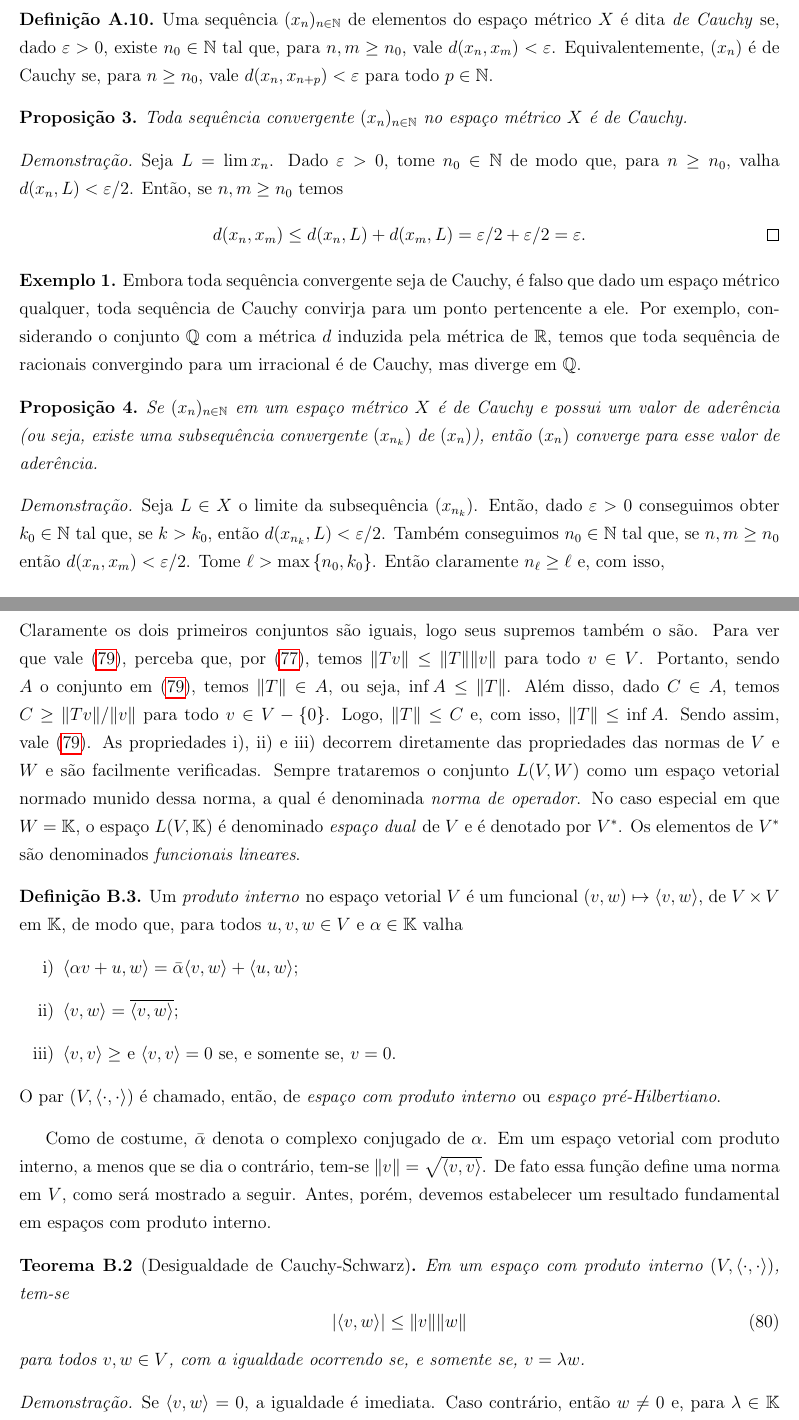
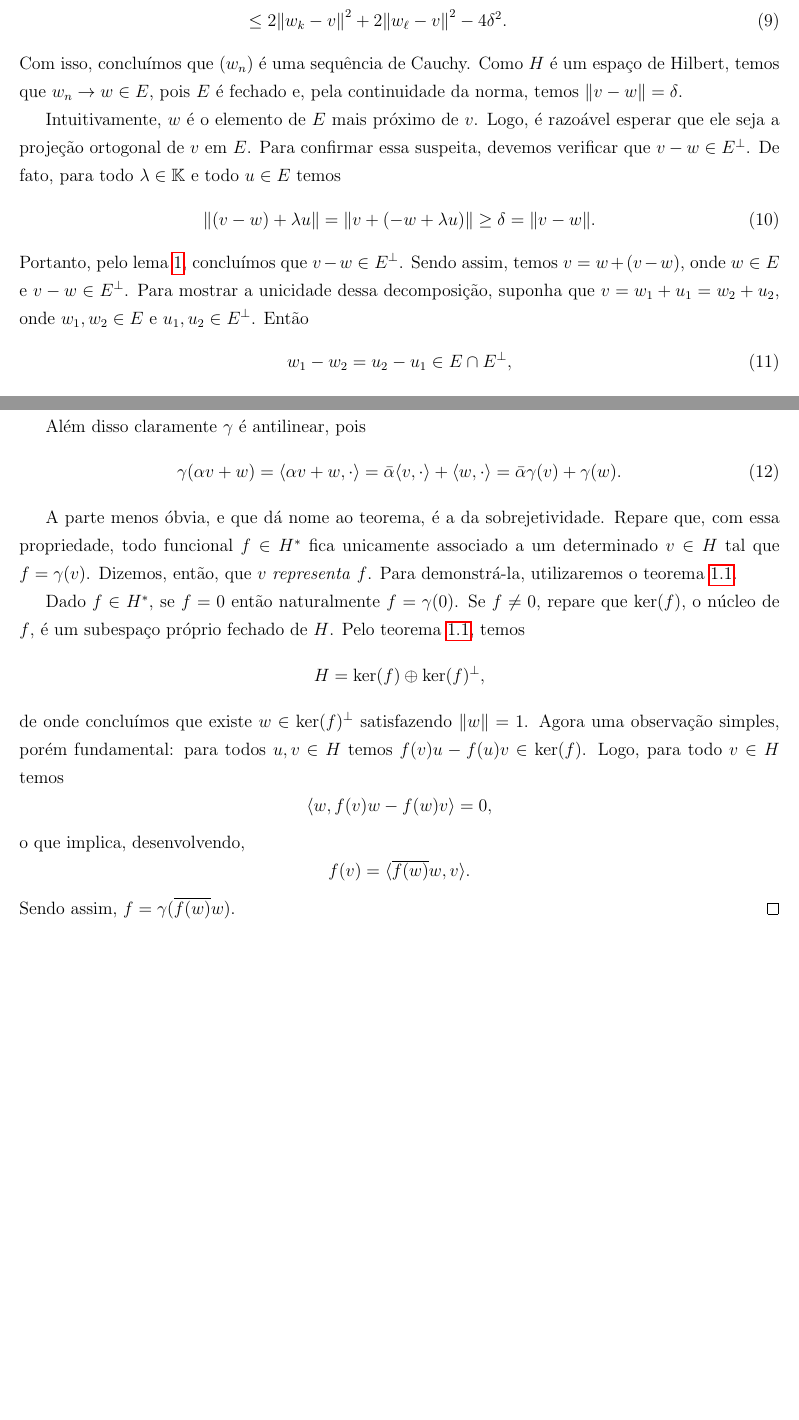
Before and after one commit to Caioflp/teorema-da-aproximacao-universal, a LaTeX document (main.tex, which reads riez.tex): two parts of pages 17 and 20 of 21 before the commit and two parts of pages 3 and 4 of 4 after it, joined at a grey line, cut at the place of the change, the shorter picture padded with empty space. The pictures show the PDF file main.pdf that the author committed with the source.

Commit message:
Adds proof of RRT

```diff
--- a/riez.tex
+++ b/riez.tex
@@ -37,13 +50,46 @@ Dado um subespaço \( E \) de um espaço com produto interno \( V \), definimos
     E^{ \perp } = \left\{ v \in V : \dotprod{v,w} = 0 \text{ para todo } w \in E \right\}
 .\]
 
-\begin{teo}[Projeção Ortogonal]
+\begin{teo}[Projeção ortogonal]
     Se \( E \) é subespaço vetorial fechado de um espaço de Hilbert \( H \), então
     \begin{equation}
         H = E \oplus E^{ \perp }
     .\end{equation}
+    \label{teo: proj_ort}
 \end{teo}
 \begin{proof}
-    Dado \( v \in H \), definimos \( d(v, E) = \inf \left\{ \norm{ v - w } : w \in E \right\} \).
-    %% TODO: Falar da lei do paralelogramo
+    Dado \( v \in H \), definimos \( \delta = \inf \left\{ \norm{ v - w } : w \in E \right\} \).
+    Seja \( (w_{ n })_{ n\in\N } \) uma sequência de elementos de \( E \) tais que \( \norm{ v - w_{ n } } \to \delta \).
+    Então, sendo \( k \) e \( \ell \) números naturais, aplicando a lei do paralelogramo para os vetores \( w_{ k } - v \) e \( w_{ \ell } - v \) obtemos:
+    \begin{equation}
+        2 \norm{ w_{ k } - v }^2 + 2 \norm{ w_{ \ell } - v }^2
+        = \norm{ w_{ k } + w_{ \ell } - 2v }^2 + \norm{ w_{ k } - w_{ \ell } }
+    ,\end{equation}
+    o que implica, remanejando e lembrando que \( (w_{ k } + w_{ \ell })/2 \in E \),
+    \begin{align}
+        \norm{ w_{ k } - w_{ \ell } }
+        &= 2 \norm{ w_{ k } - v }^2 + 2 \norm{ w_{ \ell } - v }^2 - 4 \norm{ (w_{ k } + w_{ \ell })/2 - v }^2 \\
+        &\leq 2 \norm{ w_{ k } - v }^2 + 2 \norm{ w_{ \ell } - v }^2 - 4 \delta^2
+    .\end{align}
+    Com isso, concluímos que \( (w_{ n }) \) é uma sequência de Cauchy.
+    Como \( H \) é um espaço de Hilbert, temos que \( w_{ n } \to w \in E \), pois \( E \) é fechado e, pela continuidade da norma, temos \( \norm{ v - w } = \delta \).
+
+    Intuitivamente, \( w \) é o elemento de \( E \) mais próximo de \( v \).
+    Logo, é razoável esperar que ele seja a projeção ortogonal de \( v \) em \( E \).
+    Para confirmar essa suspeita, devemos verificar que \( v - w \in E^{ \perp } \).
+    De fato, para todo \( \lambda \in \K \) e todo \( u \in E \) temos
+    \begin{equation}
+        \norm{ (v - w) + \lambda u }
+        = \norm{ v + (-w + \lambda u) }
+        \geq \delta
+        = \norm{ v - w }
+    .\end{equation}
+    Portanto, pelo lema \ref{lem: perp_equiv}, concluímos que \( v - w \in E^{ \perp } \).
+    Sendo assim, temos \( v = w + (v - w) \), onde \( w \in E \) e \( v - w \in E^{ \perp } \).
+    Para mostrar a unicidade dessa decomposição, suponha que \( v = w_{ 1 } + u_{ 1 } = w_{ 2 } + u_{ 2 } \), onde \( w_{ 1 }, w_{ 2 } \in E \) e \( u_{ 1 }, u_{ 2 } \in E^{ \perp } \).
+    Então
+    \begin{equation}
+        w_{ 1 } - w_{ 2 } = u_{ 2 } - u_{ 1 } \in E \cap E^{ \perp }
+    ,\end{equation}
+    o que implica \( w_{ 1 } - w_{ 2 } = u_{ 2 } - u_{ 1 } = 0 \), ou seja, \( w_{ 1 } = w_{ 2 } \) e \( u_{ 1 } = u_{ 2 } \).
 \end{proof}
@@ -49,0 +101,7 @@ Dado um subespaço \( E \) de um espaço com produto interno \( V \), definimos
+    \begin{align*}
+        \gamma : &H \to H^{ * } \\
+            &v \mapsto \gamma(v) = f_{ v }
+    ,\end{align*}
+    tal que \( f_{ v } = \dotprod{v,\cdot} \), é uma isometria antilinear e sobrejetiva em \( H^{ * } \).
+\end{teo}
+\begin{proof}
@@ -49,0 +111,28 @@ Dado um subespaço \( E \) de um espaço com produto interno \( V \), definimos
+    Logo, \( \norm{ f_{ v } } \leq \norm{ v } \).
+    Por outro lado, temos \( \norm{ v }^2 = \dotprod{v,v} = f_{ v }(v) \leq \norm{ f_{ v } } \norm{ v } \), ou seja, \( \norm{ v } \leq \norm{ f_{ v } } \) e acabamos.
+
+    Além disso claramente \( \gamma \) é antilinear, pois
+    \begin{equation}
+        \gamma (\alpha v + w) = \dotprod{\alpha v + w, \cdot} = \bar{\alpha} \dotprod{v, \cdot} + \dotprod{w,\cdot} = \bar{\alpha} \gamma(v) + \gamma(w)
+    .\end{equation}
+
+    A parte menos óbvia, e que dá nome ao teorema, é a da sobrejetividade.
+    Repare que, com essa propriedade, todo funcional \( f \in H^{ * } \) fica unicamente associado a um determinado \( v \in H \) tal que \( f = \gamma(v) \).
+    Dizemos, então, que \( v \) \emph{representa} \( f \).
+    Para demonstrá-la, utilizaremos o teorema \ref{teo: proj_ort}.
+
+    Dado \( f \in H^{ * } \), se \( f = 0 \) então naturalmente \( f = \gamma(0) \).
+    Se \( f \neq 0 \), repare que \( \ker(f) \), o núcleo de \( f \), é um subespaço próprio fechado de \( H \).
+    Pelo teorema \ref{teo: proj_ort}, temos \[
+        H = \ker(f) \oplus \ker(f)^{ \perp }
+    ,\]
+    de onde concluímos que existe \( w \in \ker(f)^{ \perp } \) satisfazendo \( \norm{ w } = 1 \).
+    Agora uma observação simples, porém fundamental: para todos \( u, v \in H \) temos \( f(v)u - f(u)v \in \ker(f) \).
+    Logo, para todo \( v \in H \) temos \[
+        \dotprod{w,f(v)w - f(w)v} = 0
+    ,\]
+    o que implica, desenvolvendo, \[
+        f(v) = \dotprod{\overline{f(w)}w,v}
+    .\]
+    Sendo assim, \( f = \gamma(\overline{f(w)}w) \).
+\end{proof}
```
Also changed, not shown: main.tex (+10 -10 lines), main.pdf, riez.tex (31 more changed lines).
